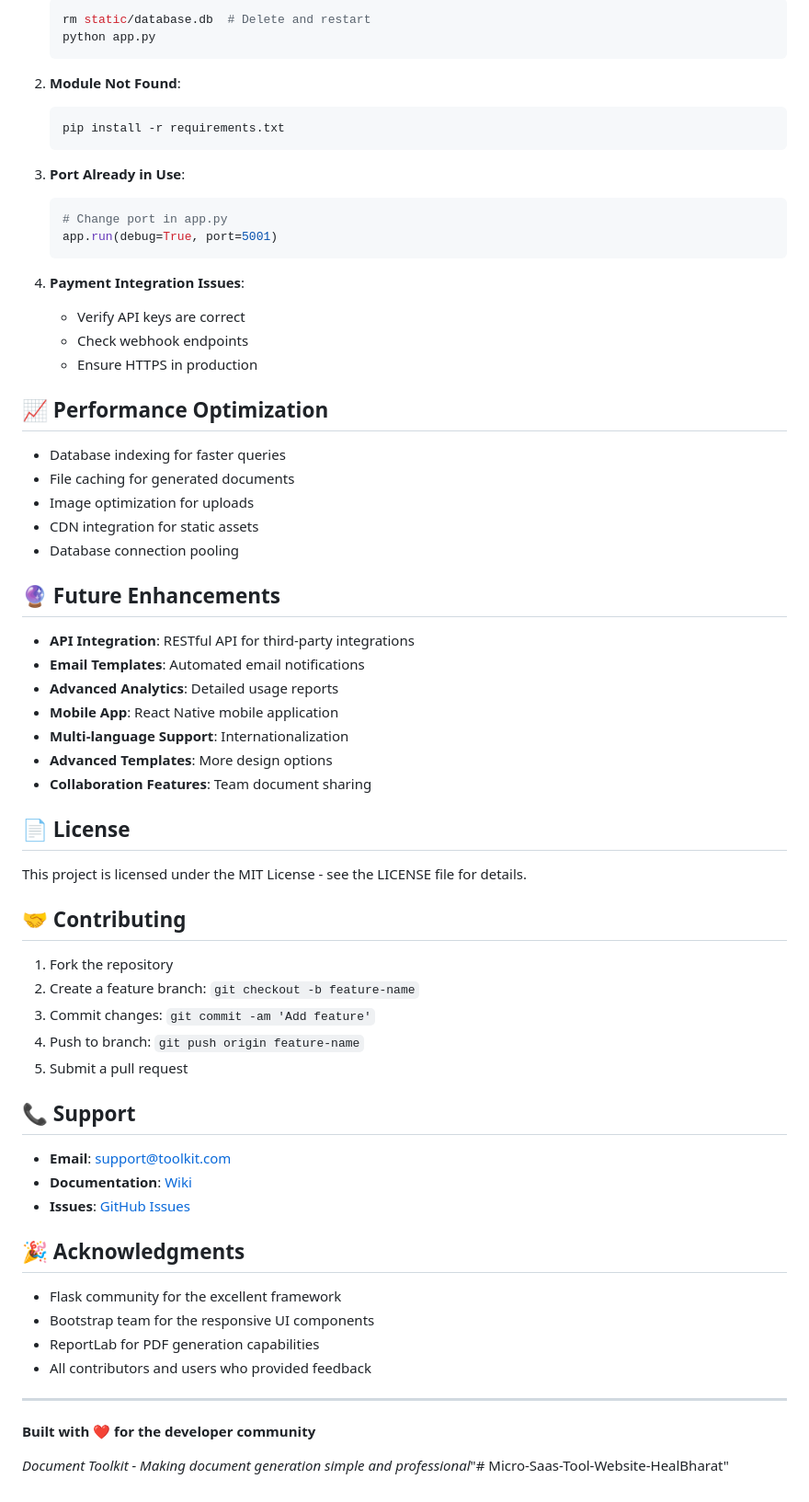
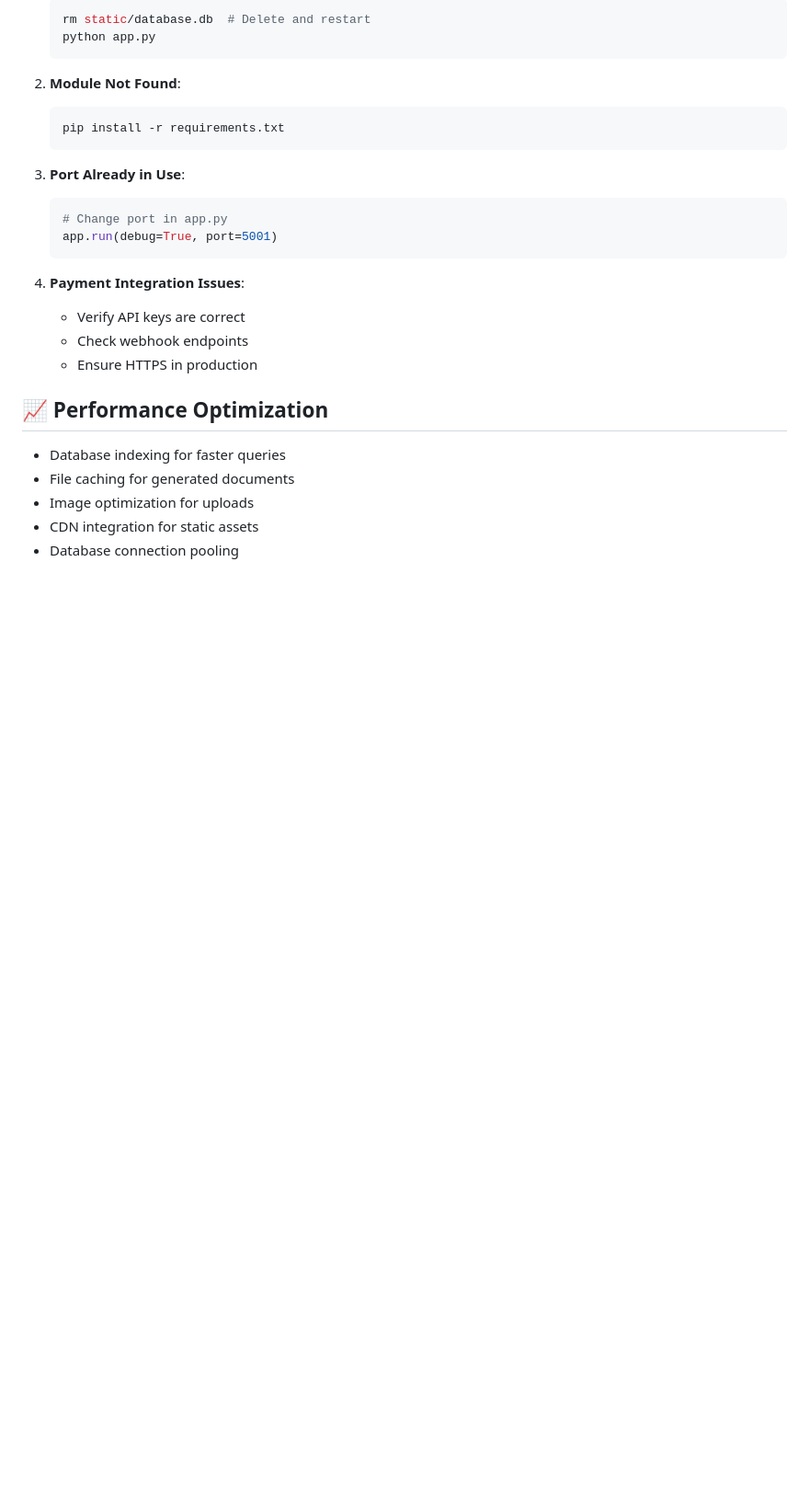
Before and after one commit to NikhilRokade2003/Micro_SaaS_Tool_HealBharat, a Markdown page: README.md, the part around the change. Shown at 92% size. Drawn GitHub-style; blank space fills up the shorter version.

```diff
--- a/README.md
+++ b/README.md
@@ -298,45 +298,3 @@ ADMIN_PASSWORD=admin123
 - Image optimization for uploads
 - CDN integration for static assets
 - Database connection pooling
-
-## 🔮 Future Enhancements
-
-- **API Integration**: RESTful API for third-party integrations
-- **Email Templates**: Automated email notifications
-- **Advanced Analytics**: Detailed usage reports
-- **Mobile App**: React Native mobile application
-- **Multi-language Support**: Internationalization
-- **Advanced Templates**: More design options
-- **Collaboration Features**: Team document sharing
-
-## 📄 License
-
-This project is licensed under the MIT License - see the LICENSE file for details.
-
-## 🤝 Contributing
-
-1. Fork the repository
-2. Create a feature branch: `git checkout -b feature-name`
-3. Commit changes: `git commit -am 'Add feature'`
-4. Push to branch: `git push origin feature-name`
-5. Submit a pull request
-
-## 📞 Support
-
-- **Email**: support@toolkit.com
-- **Documentation**: [Wiki](https://github.com/your-repo/wiki)
-- **Issues**: [GitHub Issues](https://github.com/your-repo/issues)
-
-## 🎉 Acknowledgments
-
-- Flask community for the excellent framework
-- Bootstrap team for the responsive UI components
-- ReportLab for PDF generation capabilities
-- All contributors and users who provided feedback
-
----
-
-**Built with ❤️ for the developer community**
-
-*Document Toolkit - Making document generation simple and professional*"# Micro-Saas-Tool-Website-HealBharat"
-#
```
